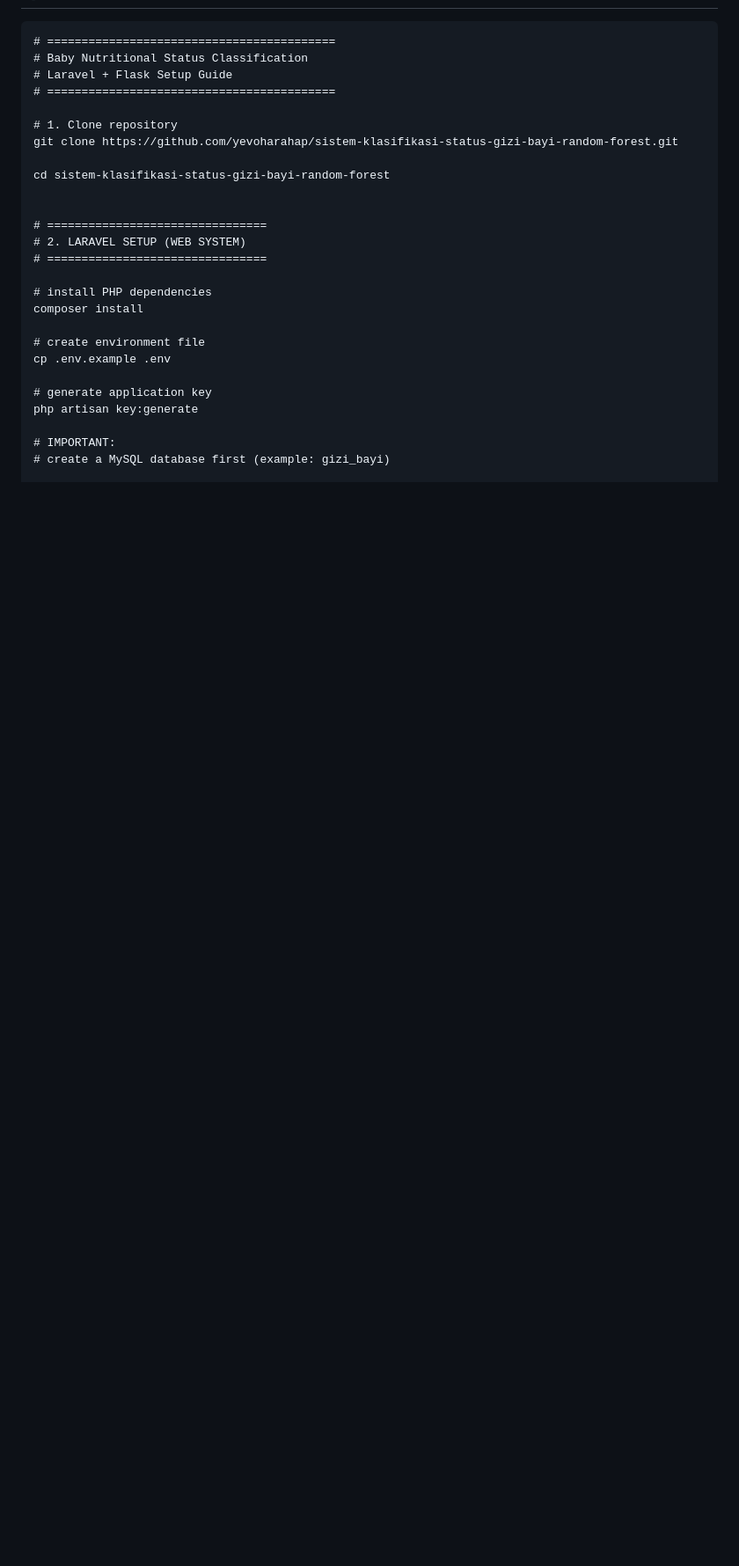
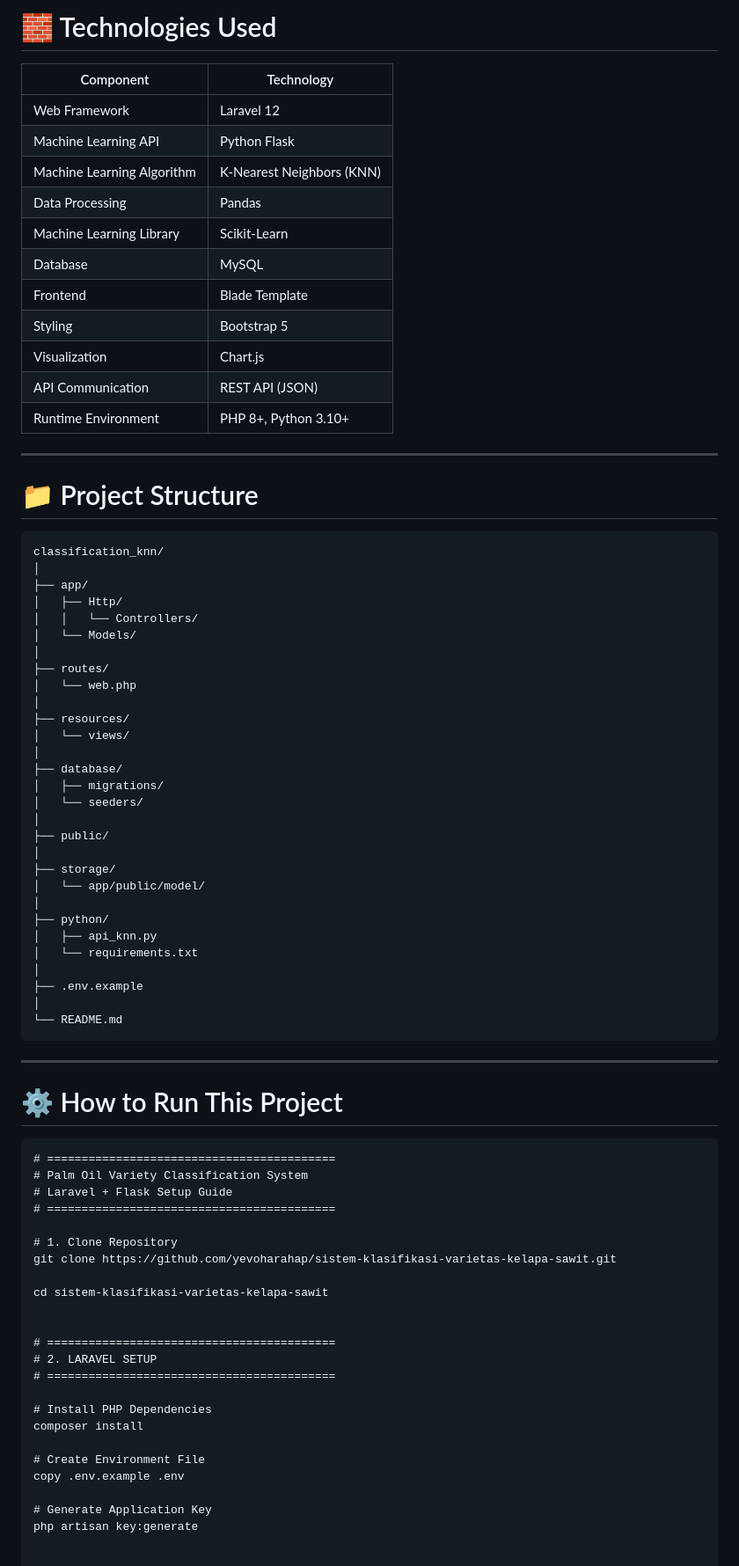
Before and after one commit to yevoharahap/sistem-klasifikasi-status-gizi-bayi-random-forest, a Markdown page: README.md, the part around one of its changes. Shown at 88% size. Rendered like a GitHub page; blank space fills up the shorter version.

````diff
--- a/README.md
+++ b/README.md
@@ -99,28 +175,82 @@ project-root/
+# 🧱 Technologies Used
+
+| Component                  | Technology                |
+| -------------------------- | ------------------------- |
+| Web Framework              | Laravel 12                |
+| Machine Learning API       | Python Flask              |
+| Machine Learning Algorithm | K-Nearest Neighbors (KNN) |
+| Data Processing            | Pandas                    |
+| Machine Learning Library   | Scikit-Learn              |
+| Database                   | MySQL                     |
+| Frontend                   | Blade Template            |
+| Styling                    | Bootstrap 5               |
+| Visualization              | Chart.js                  |
+| API Communication          | REST API (JSON)           |
+| Runtime Environment        | PHP 8+, Python 3.10+      |
+
+---
+
+# 📁 Project Structure
+
+```text
+classification_knn/
+│
+├── app/
+│   ├── Http/
+│   │   └── Controllers/
+│   └── Models/
+│
+├── routes/
+│   └── web.php
+│
+├── resources/
+│   └── views/
+│
+├── database/
+│   ├── migrations/
+│   └── seeders/
+│
+├── public/
+│
+├── storage/
+│   └── app/public/model/
+│
+├── python/
+│   ├── api_knn.py
+│   └── requirements.txt
+│
+├── .env.example
+│
+└── README.md
+```
+
+---
+
+# ⚙️ How to Run This Project
+
 ```text
 # ==========================================
-# Baby Nutritional Status Classification
+# Palm Oil Variety Classification System
 # Laravel + Flask Setup Guide
 # ==========================================
 
-# 1. Clone repository
-git clone https://github.com/yevoharahap/sistem-klasifikasi-status-gizi-bayi-random-forest.git
+# 1. Clone Repository
+git clone https://github.com/yevoharahap/sistem-klasifikasi-varietas-kelapa-sawit.git
 
-cd sistem-klasifikasi-status-gizi-bayi-random-forest
+cd sistem-klasifikasi-varietas-kelapa-sawit
 
 
-# ================================
-# 2. LARAVEL SETUP (WEB SYSTEM)
-# ================================
+# ==========================================
+# 2. LARAVEL SETUP
+# ==========================================
 
-# install PHP dependencies
+# Install PHP Dependencies
 composer install
 
-# create environment file
-cp .env.example .env
+# Create Environment File
+copy .env.example .env
 
-# generate application key
+# Generate Application Key
 php artisan key:generate
 
-# IMPORTANT:
-# create a MySQL database first (example: gizi_bayi)
 
````
Also changed, not shown: other parts of README.md (+246 -112 lines).
